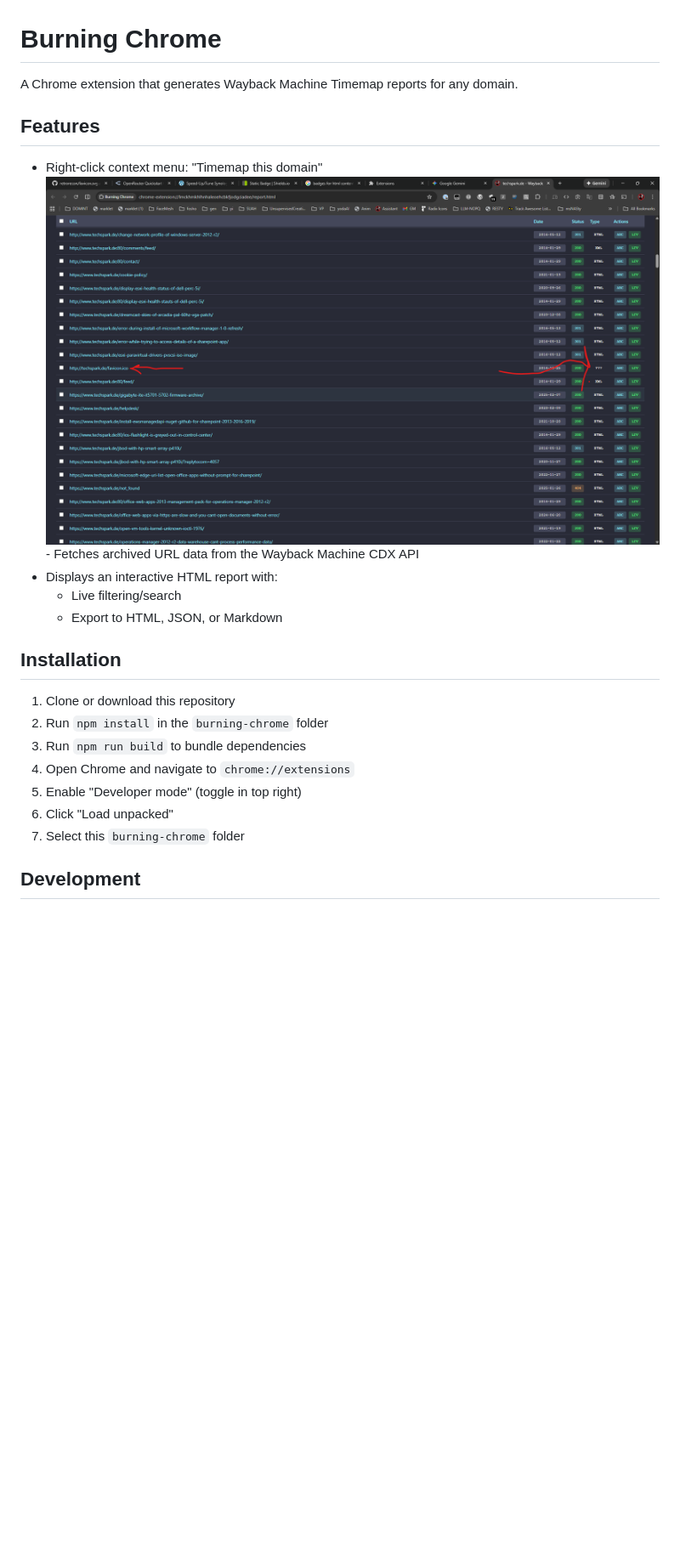
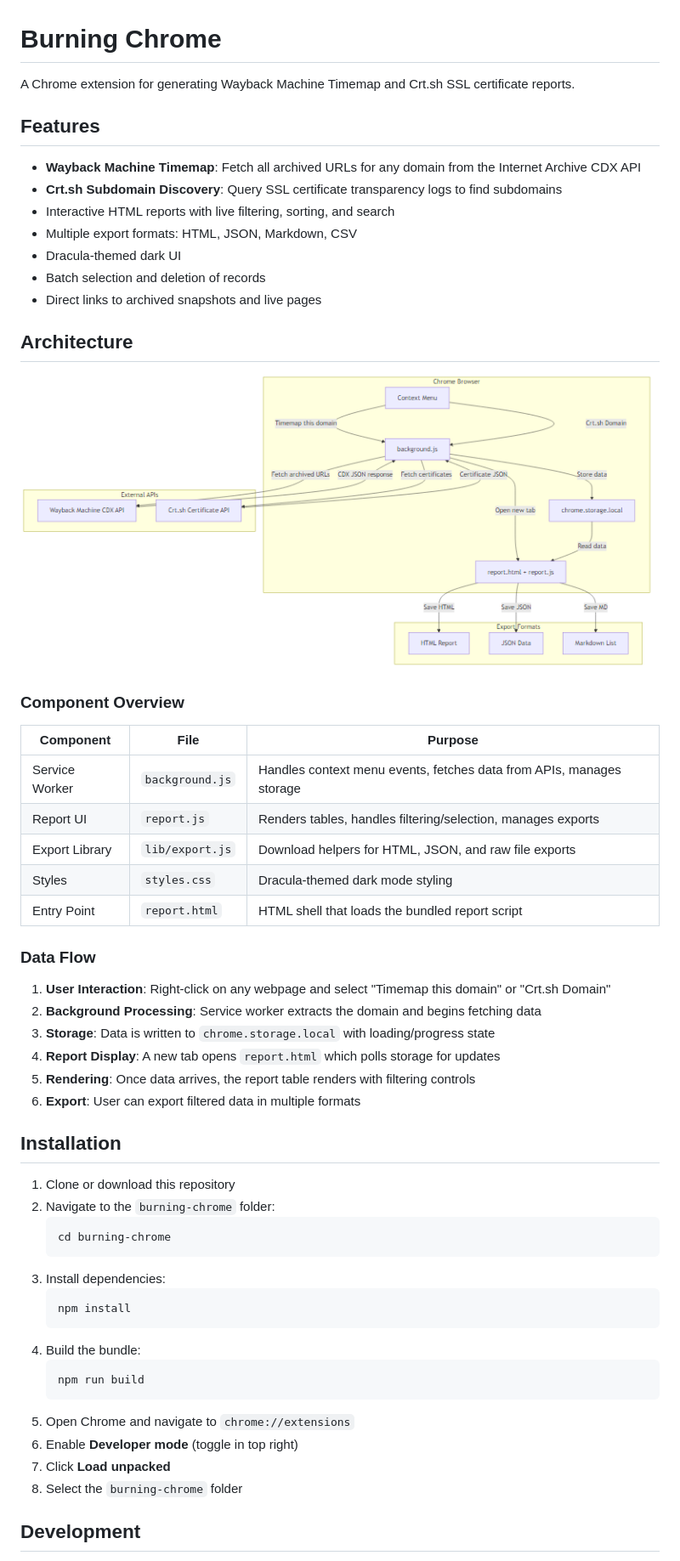
Before and after one commit to thesavant42/burningchrome, a Markdown page: burning-chrome/README.md, the part around the change printed below. Shown: that part at 85% size. Drawn GitHub-style; pictures changed too: burning-chrome/architecture.png (added); blank space fills up the shorter version.

````diff
--- a/burning-chrome/README.md
+++ b/burning-chrome/README.md
@@ -1,24 +1,59 @@
 # Burning Chrome
 
-A Chrome extension that generates Wayback Machine Timemap reports for any domain.
+A Chrome extension for generating Wayback Machine Timemap and Crt.sh SSL certificate reports.
 
 ## Features
 
-- Right-click context menu: "Timemap this domain"
-![alt text](image.png)- Fetches archived URL data from the Wayback Machine CDX API
-- Displays an interactive HTML report with:
-  - Live filtering/search
-  - Export to HTML, JSON, or Markdown
+- **Wayback Machine Timemap**: Fetch all archived URLs for any domain from the Internet Archive CDX API
+- **Crt.sh Subdomain Discovery**: Query SSL certificate transparency logs to find subdomains
+- Interactive HTML reports with live filtering, sorting, and search
+- Multiple export formats: HTML, JSON, Markdown, CSV
+- Dracula-themed dark UI
+- Batch selection and deletion of records
+- Direct links to archived snapshots and live pages
+
+## Architecture
+
+![Architecture Diagram](architecture.png)
+
+### Component Overview
+
+| Component | File | Purpose |
+|-----------|------|---------|
+| Service Worker | `background.js` | Handles context menu events, fetches data from APIs, manages storage |
+| Report UI | `report.js` | Renders tables, handles filtering/selection, manages exports |
+| Export Library | `lib/export.js` | Download helpers for HTML, JSON, and raw file exports |
+| Styles | `styles.css` | Dracula-themed dark mode styling |
+| Entry Point | `report.html` | HTML shell that loads the bundled report script |
+
+### Data Flow
+
+1. **User Interaction**: Right-click on any webpage and select "Timemap this domain" or "Crt.sh Domain"
+2. **Background Processing**: Service worker extracts the domain and begins fetching data
+3. **Storage**: Data is written to `chrome.storage.local` with loading/progress state
+4. **Report Display**: A new tab opens `report.html` which polls storage for updates
+5. **Rendering**: Once data arrives, the report table renders with filtering controls
+6. **Export**: User can export filtered data in multiple formats
 
 ## Installation
 
 1. Clone or download this repository
-2. Run `npm install` in the `burning-chrome` folder
-3. Run `npm run build` to bundle dependencies
-4. Open Chrome and navigate to `chrome://extensions`
-5. Enable "Developer mode" (toggle in top right)
-6. Click "Load unpacked"
-7. Select this `burning-chrome` folder
+2. Navigate to the `burning-chrome` folder:
+   ```bash
+   cd burning-chrome
+   ```
+3. Install dependencies:
+   ```bash
+   npm install
+   ```
+4. Build the bundle:
+   ```bash
+   npm run build
+   ```
+5. Open Chrome and navigate to `chrome://extensions`
+6. Enable **Developer mode** (toggle in top right)
+7. Click **Load unpacked**
+8. Select the `burning-chrome` folder
 
 ## Development
 
````
Also changed, not shown: other parts of burning-chrome/README.md (+62 -6 lines), 7 other files.
